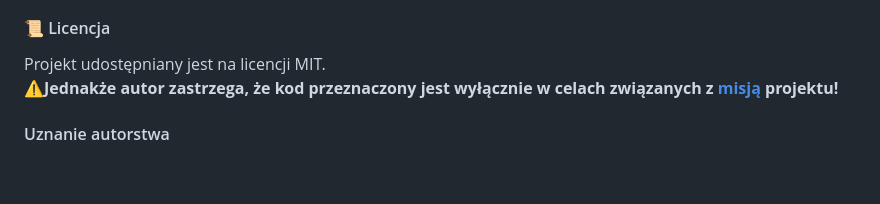
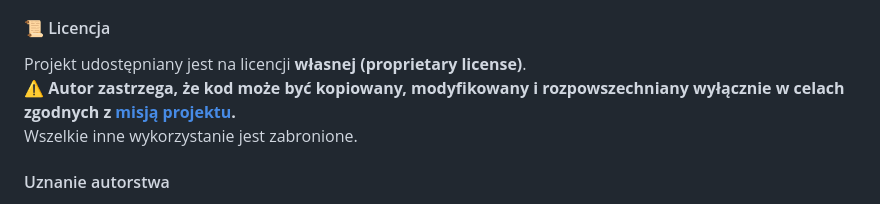
Before and after one commit to piesikot/piesikot, a Markdown page: README.md, the part around the change. Rendered like a GitHub page; blank space fills up the shorter version.

```diff
--- a/README.md
+++ b/README.md
@@ -100,8 +100,9 @@ Ze względu na to, iż jest to strona polskiego gospodarstwa, występuje ona wy
 
 #### 📜 Licencja
 
-Projekt udostępniany jest na licencji MIT.
-⚠️**Jednakże autor zastrzega, że kod przeznaczony jest wyłącznie w celach związanych z [misją](https://piesikodpokolen.pl/mission.html) projektu!**
+Projekt udostępniany jest na licencji **własnej (proprietary license)**.
+⚠️ **Autor zastrzega, że kod może być kopiowany, modyfikowany i rozpowszechniany wyłącznie w celach zgodnych z [misją projektu](https://piesikodpokolen.pl/misja.html).**
+Wszelkie inne wykorzystanie jest zabronione.
 
 #### Uznanie autorstwa
 
```
Also changed, not shown: README.en.md (+3 -2 lines).
